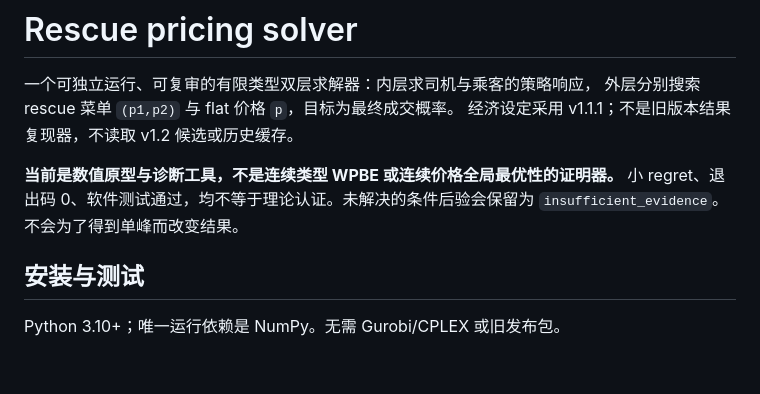
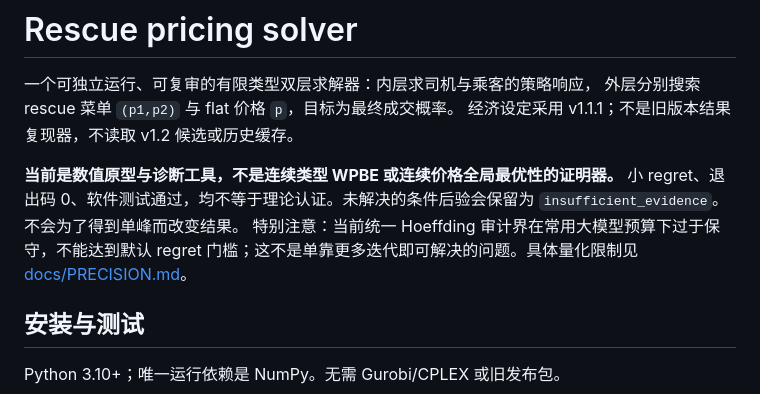
Before and after one commit to KoyuChen/rescue_price_with_market_thickness_problem, a Markdown page: README.md, the part around the change. GitHub-like rendering; blank space fills up the shorter version.

Commit message:
Quantify audit precision bottleneck and distinguish exploratory grids from certified values

```diff
--- a/README.md
+++ b/README.md
@@ -7,6 +7,8 @@
 **当前是数值原型与诊断工具，不是连续类型 WPBE 或连续价格全局最优性的证明器。**
 小 regret、退出码 0、软件测试通过，均不等于理论认证。未解决的条件后验会保留为
 `insufficient_evidence`。不会为了得到单峰而改变结果。
+特别注意：当前统一 Hoeffding 审计界在常用大模型预算下过于保守，不能达到默认 regret
+门槛；这不是单靠更多迭代即可解决的问题。具体量化限制见 [docs/PRECISION.md](docs/PRECISION.md)。
 
 ## 安装与测试
 
```
Also changed, not shown: docs/PRECISION.md (added, +62 -0 lines).
